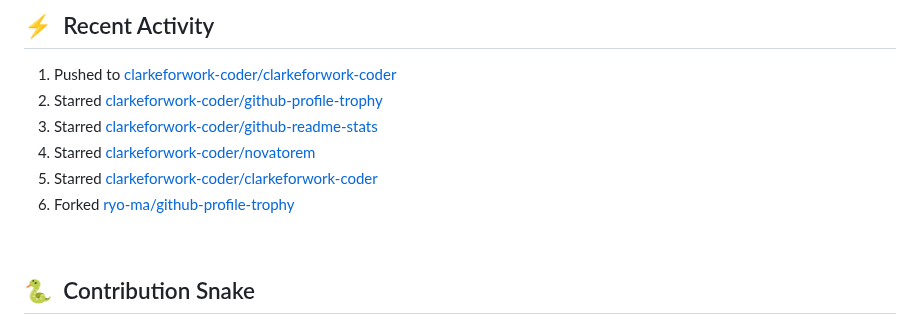
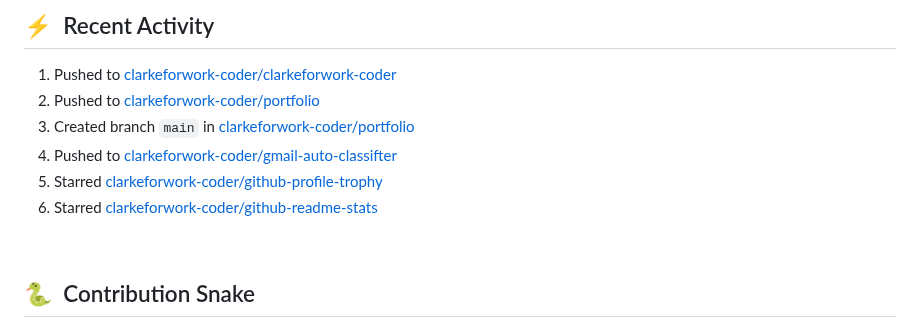
Before and after one commit to clarkeforwork-coder/clarkeforwork-coder, a Markdown page: README.md, the part around the change. Rendered like a GitHub page.

Commit message:
chore: update recent activity

```diff
--- a/README.md
+++ b/README.md
@@ -65,11 +65,11 @@ Python     54 mins               █▒░░░░░░░░░░░░░
 
 <!--START_SECTION:activity-->
 1. Pushed to [clarkeforwork-coder/clarkeforwork-coder](https://github.com/clarkeforwork-coder/clarkeforwork-coder)
-2. Starred [clarkeforwork-coder/github-profile-trophy](https://github.com/clarkeforwork-coder/github-profile-trophy)
-3. Starred [clarkeforwork-coder/github-readme-stats](https://github.com/clarkeforwork-coder/github-readme-stats)
-4. Starred [clarkeforwork-coder/novatorem](https://github.com/clarkeforwork-coder/novatorem)
-5. Starred [clarkeforwork-coder/clarkeforwork-coder](https://github.com/clarkeforwork-coder/clarkeforwork-coder)
-6. Forked [ryo-ma/github-profile-trophy](https://github.com/ryo-ma/github-profile-trophy)
+2. Pushed to [clarkeforwork-coder/portfolio](https://github.com/clarkeforwork-coder/portfolio)
+3. Created branch `main` in [clarkeforwork-coder/portfolio](https://github.com/clarkeforwork-coder/portfolio)
+4. Pushed to [clarkeforwork-coder/gmail-auto-classifter](https://github.com/clarkeforwork-coder/gmail-auto-classifter)
+5. Starred [clarkeforwork-coder/github-profile-trophy](https://github.com/clarkeforwork-coder/github-profile-trophy)
+6. Starred [clarkeforwork-coder/github-readme-stats](https://github.com/clarkeforwork-coder/github-readme-stats)
 <!--END_SECTION:activity-->
 
 &nbsp;
```
